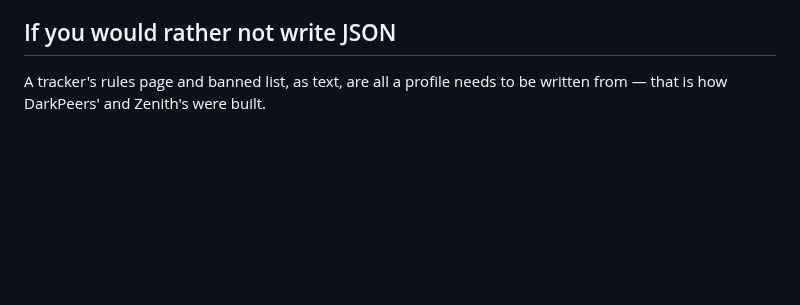
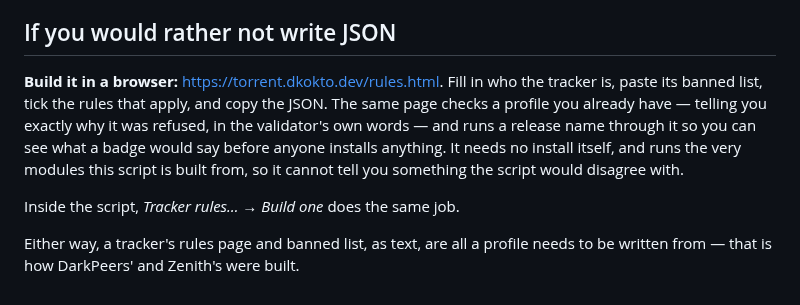
Before and after one commit to khamere/torrent_inspector, a Markdown page: TRACKER-RULES.md, the part around the change. GitHub-like rendering; blank space fills up the shorter version.

Commit message:
Revise tracker profile creation instructions
Updated instructions for building a tracker profile in a browser, including a link to the tool and additional details on validation.

```diff
--- a/TRACKER-RULES.md
+++ b/TRACKER-RULES.md
@@ -122,5 +122,14 @@ Twelve added trackers, 1000 groups and 150 rules each, patterns up to 300 charac
 
 ## If you would rather not write JSON
 
-A tracker's rules page and banned list, as text, are all a profile needs to be written from
-— that is how DarkPeers' and Zenith's were built.
+**Build it in a browser:** <https://torrent.dkokto.dev/rules.html>. Fill in who the tracker is,
+paste its banned list, tick the rules that apply, and copy the JSON. The same page checks a
+profile you already have — telling you exactly why it was refused, in the validator's own words
+— and runs a release name through it so you can see what a badge would say before anyone
+installs anything. It needs no install itself, and runs the very modules this script is built
+from, so it cannot tell you something the script would disagree with.
+
+Inside the script, *Tracker rules… → Build one* does the same job.
+
+Either way, a tracker's rules page and banned list, as text, are all a profile needs to be
+written from — that is how DarkPeers' and Zenith's were built.
```
